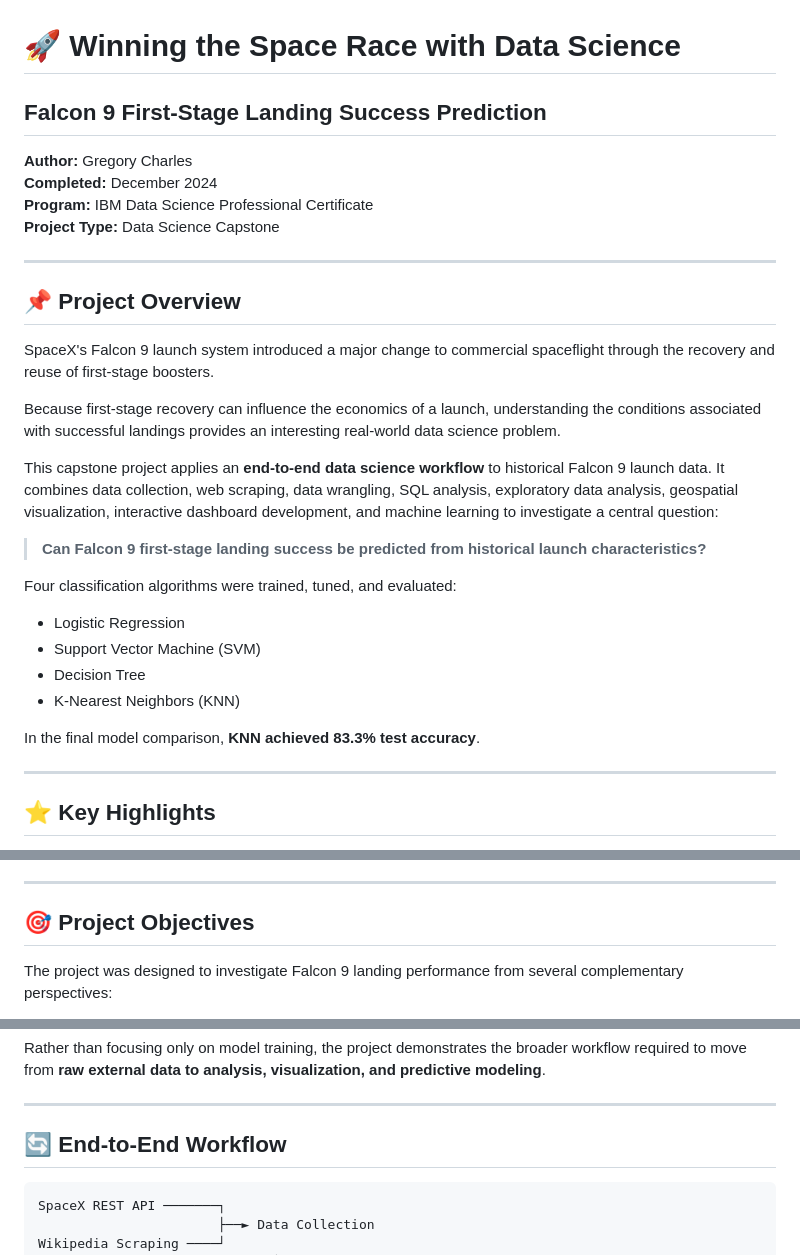
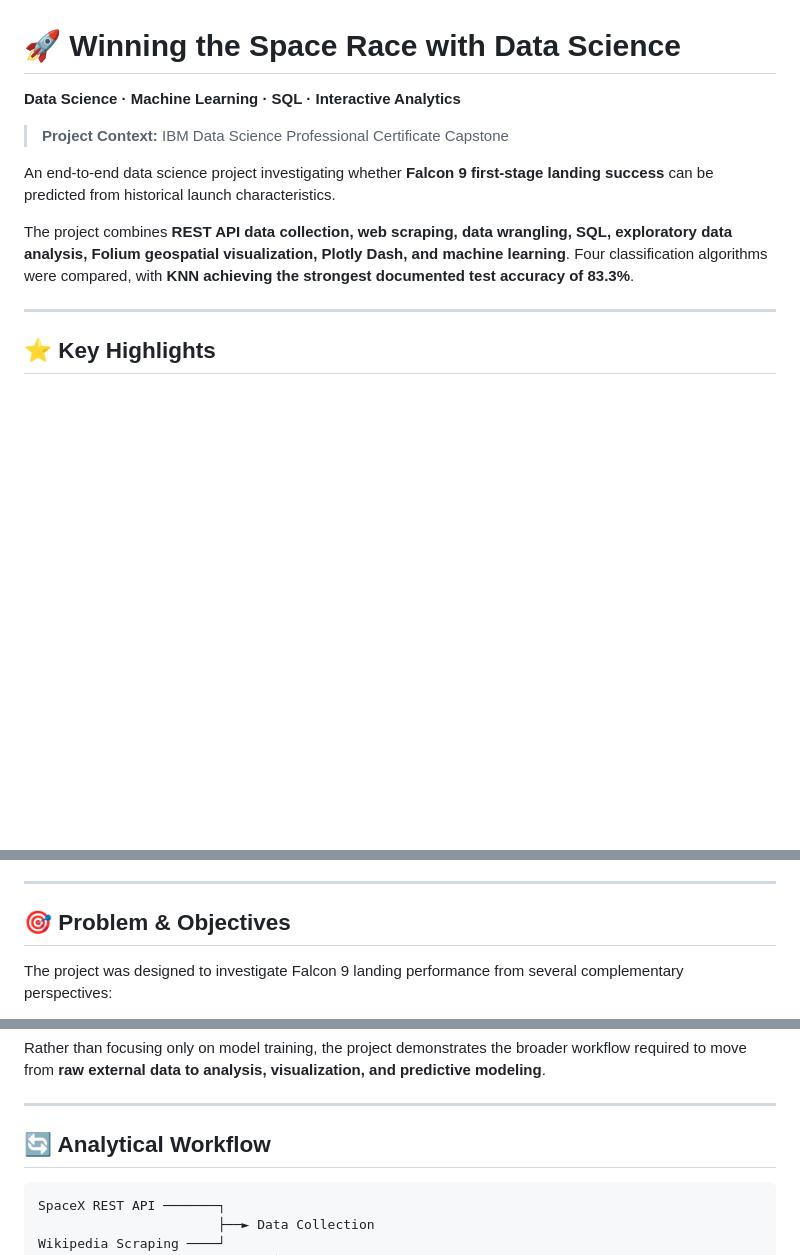
Before and after one commit to GC2407CIZV/Projects, a Markdown page: Winning Space Race with Data Science/README.md, 3 parts joined by grey strips. Drawn GitHub-style; blank space fills up the shorter version.

````diff
--- a/Winning Space Race with Data Science/README.md
+++ b/Winning Space Race with Data Science/README.md
@@ -1,35 +1,14 @@
 # 🚀 Winning the Space Race with Data Science
 
-## Falcon 9 First-Stage Landing Success Prediction
+**Data Science · Machine Learning · SQL · Interactive Analytics**
 
-**Author:** Gregory Charles
-**Completed:** December 2024
-**Program:** IBM Data Science Professional Certificate
-**Project Type:** Data Science Capstone
+> **Project Context:** IBM Data Science Professional Certificate Capstone
+
+An end-to-end data science project investigating whether **Falcon 9 first-stage landing success** can be predicted from historical launch characteristics.
+
+The project combines **REST API data collection, web scraping, data wrangling, SQL, exploratory data analysis, Folium geospatial visualization, Plotly Dash, and machine learning**. Four classification algorithms were compared, with **KNN achieving the strongest documented test accuracy of 83.3%**.
 
 ---
-
-## 📌 Project Overview
-
-SpaceX's Falcon 9 launch system introduced a major change to commercial spaceflight through the recovery and reuse of first-stage boosters.
-
-Because first-stage recovery can influence the economics of a launch, understanding the conditions associated with successful landings provides an interesting real-world data science problem.
-
-This capstone project applies an **end-to-end data science workflow** to historical Falcon 9 launch data. It combines data collection, web scraping, data wrangling, SQL analysis, exploratory data analysis, geospatial visualization, interactive dashboard development, and machine learning to investigate a central question:
-
-> **Can Falcon 9 first-stage landing success be predicted from historical launch characteristics?**
-
-Four classification algorithms were trained, tuned, and evaluated:
-
-- Logistic Regression
-- Support Vector Machine (SVM)
-- Decision Tree
-- K-Nearest Neighbors (KNN)
-
-In the final model comparison, **KNN achieved 83.3% test accuracy**.
-
----
-
 
 ## ⭐ Key Highlights
 
@@ -44,7 +23,7 @@ In the final model comparison, **KNN achieved 83.3% test accuracy**.
 
 ---
 
-## 🎯 Project Objectives
+## 🎯 Problem & Objectives
 
 The project was designed to investigate Falcon 9 landing performance from several complementary perspectives:
 
@@ -61,7 +40,7 @@ Rather than focusing only on model training, the project demonstrates the broade
 
 ---
 
-## 🔄 End-to-End Workflow
+## 🔄 Analytical Workflow
 
 ```text
 SpaceX REST API ───────┐
````
Also changed, not shown: other parts of Winning Space Race with Data Science/README.md (+12 -12 lines).
